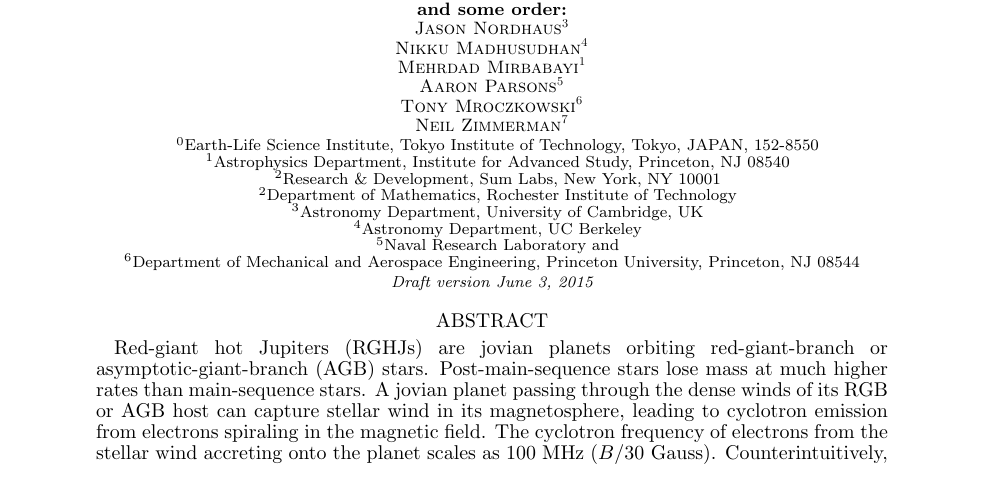
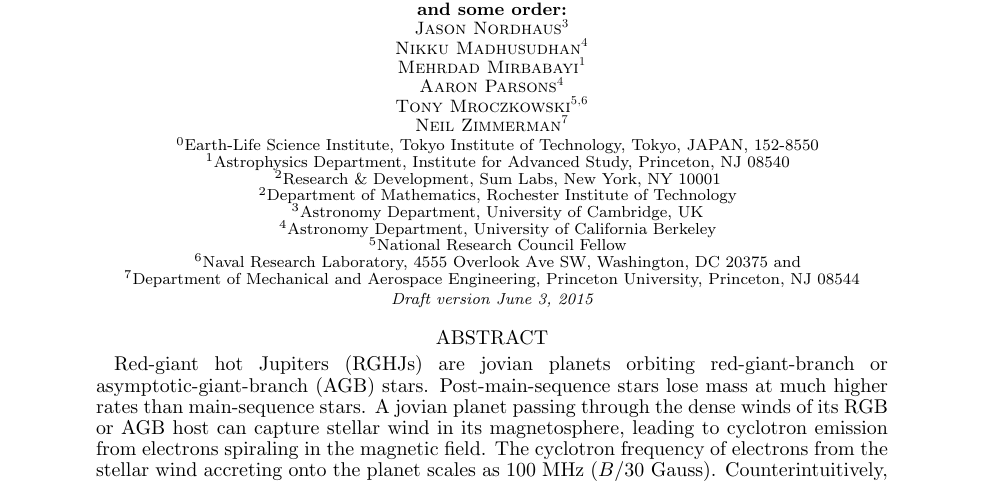
Before and after one commit to gitter-badger/radioRGHJ, a LaTeX document (ms.tex): part of page 1 of 15, cut so that both start at the same text. Compiled offline with pdfLaTeX.

Commit message:
some very simple updates to affiliations and a duplicate equation label.

```diff
--- a/ms.tex
+++ b/ms.tex
@@ -93,9 +93,9 @@ Nikku Madhusudhan\altaffilmark{4} \\
 %
 Mehrdad Mirbabayi\altaffilmark{1} \\
 %
-Aaron Parsons\altaffilmark{5} \\
+Aaron Parsons\altaffilmark{4} \\
 %
-Tony Mroczkowski\altaffilmark{6} \\
+Tony Mroczkowski\altaffilmark{5,6} \\
 %
 Neil Zimmerman\altaffilmark{7}
 }
@@ -113,11 +113,13 @@ Neil Zimmerman\altaffilmark{7}
 
 \affil{$^3$Astronomy Department, University of Cambridge, UK}
 
-\affil{$^4$Astronomy Department, UC Berkeley}
+\affil{$^4$Astronomy Department, University of California Berkeley}
 
-\affil{$^5$Naval Research Laboratory}
+\affil{$^5$National Research Council Fellow}
 
-\affil{$^6$Department of Mechanical and Aerospace Engineering, Princeton University, Princeton, NJ 08544}
+\affil{$^6$Naval Research Laboratory, 4555 Overlook Ave SW, Washington, DC 20375}
+
+\affil{$^7$Department of Mechanical and Aerospace Engineering, Princeton University, Princeton, NJ 08544}
 
 
 \vspace{0.5\baselineskip}
```
Also changed, not shown: ms.tex (2 more changed lines).
